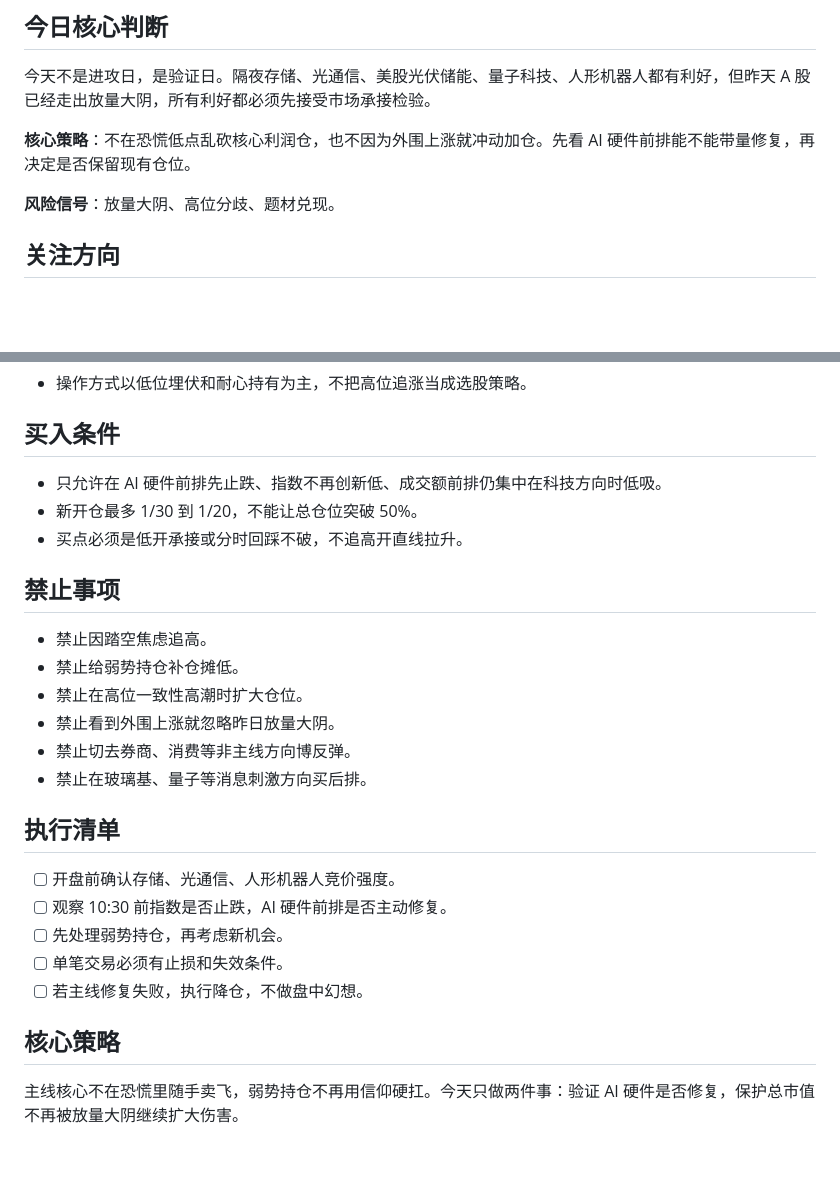
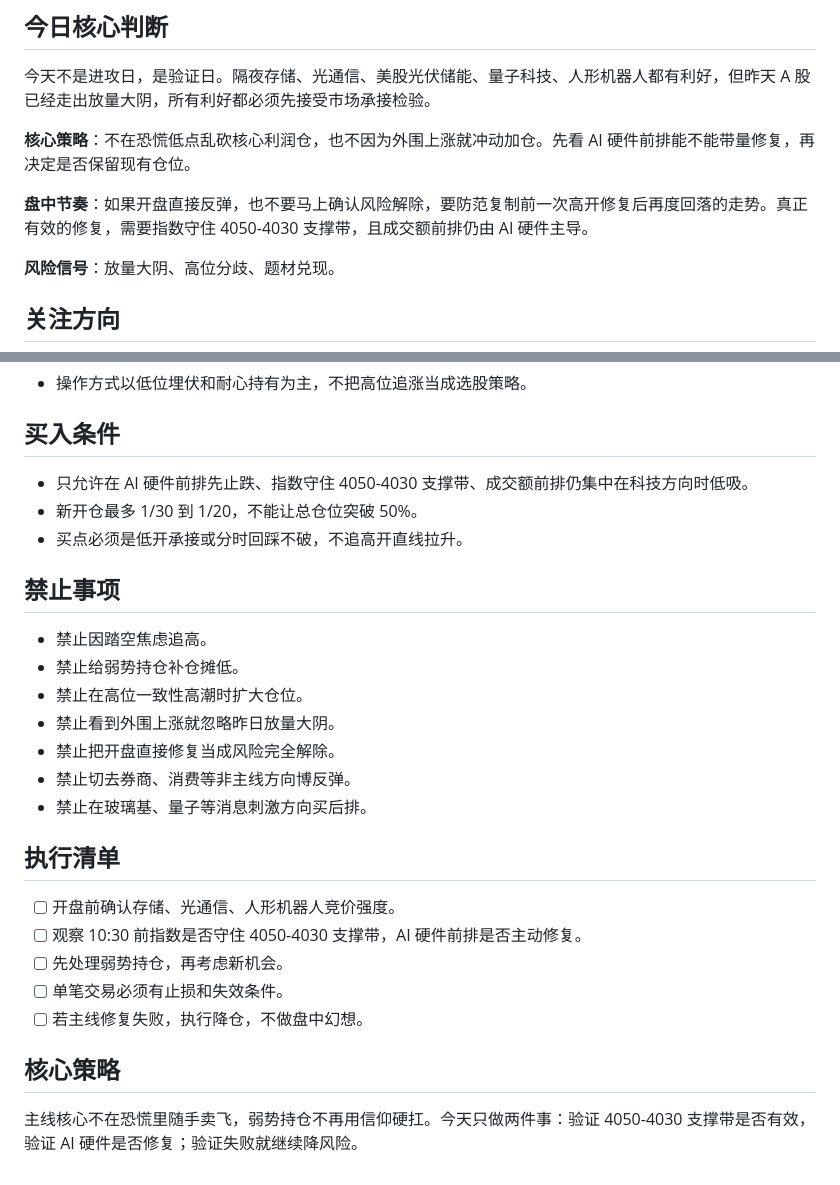
Before and after one commit to TingRuDeng/a-share-pre-market-plan, a Markdown page: 2026-05-22.md, 2 parts joined by grey strips. GitHub-like rendering; blank space fills up the shorter version.

Commit message:
同步公开盘前计划 2026-05-22

```diff
--- a/2026-05-22.md
+++ b/2026-05-22.md
@@ -27,6 +27,8 @@
 
 **核心策略**：不在恐慌低点乱砍核心利润仓，也不因为外围上涨就冲动加仓。先看 AI 硬件前排能不能带量修复，再决定是否保留现有仓位。
 
+**盘中节奏**：如果开盘直接反弹，也不要马上确认风险解除，要防范复制前一次高开修复后再度回落的走势。真正有效的修复，需要指数守住 4050-4030 支撑带，且成交额前排仍由 AI 硬件主导。
+
 **风险信号**：放量大阴、高位分歧、题材兑现。
 
 ## 关注方向
@@ -45,7 +47,7 @@
 
 ## 买入条件
 
-- 只允许在 AI 硬件前排先止跌、指数不再创新低、成交额前排仍集中在科技方向时低吸。
+- 只允许在 AI 硬件前排先止跌、指数守住 4050-4030 支撑带、成交额前排仍集中在科技方向时低吸。
 - 新开仓最多 1/30 到 1/20，不能让总仓位突破 50%。
 - 买点必须是低开承接或分时回踩不破，不追高开直线拉升。
 
@@ -55,17 +57,18 @@
 - 禁止给弱势持仓补仓摊低。
 - 禁止在高位一致性高潮时扩大仓位。
 - 禁止看到外围上涨就忽略昨日放量大阴。
+- 禁止把开盘直接修复当成风险完全解除。
 - 禁止切去券商、消费等非主线方向博反弹。
 - 禁止在玻璃基、量子等消息刺激方向买后排。
 
 ## 执行清单
 
 - [ ] 开盘前确认存储、光通信、人形机器人竞价强度。
-- [ ] 观察 10:30 前指数是否止跌，AI 硬件前排是否主动修复。
+- [ ] 观察 10:30 前指数是否守住 4050-4030 支撑带，AI 硬件前排是否主动修复。
 - [ ] 先处理弱势持仓，再考虑新机会。
 - [ ] 单笔交易必须有止损和失效条件。
 - [ ] 若主线修复失败，执行降仓，不做盘中幻想。
 
 ## 核心策略
 
-主线核心不在恐慌里随手卖飞，弱势持仓不再用信仰硬扛。今天只做两件事：验证 AI 硬件是否修复，保护总市值不再被放量大阴继续扩大伤害。
+主线核心不在恐慌里随手卖飞，弱势持仓不再用信仰硬扛。今天只做两件事：验证 4050-4030 支撑带是否有效，验证 AI 硬件是否修复；验证失败就继续降风险。
```
